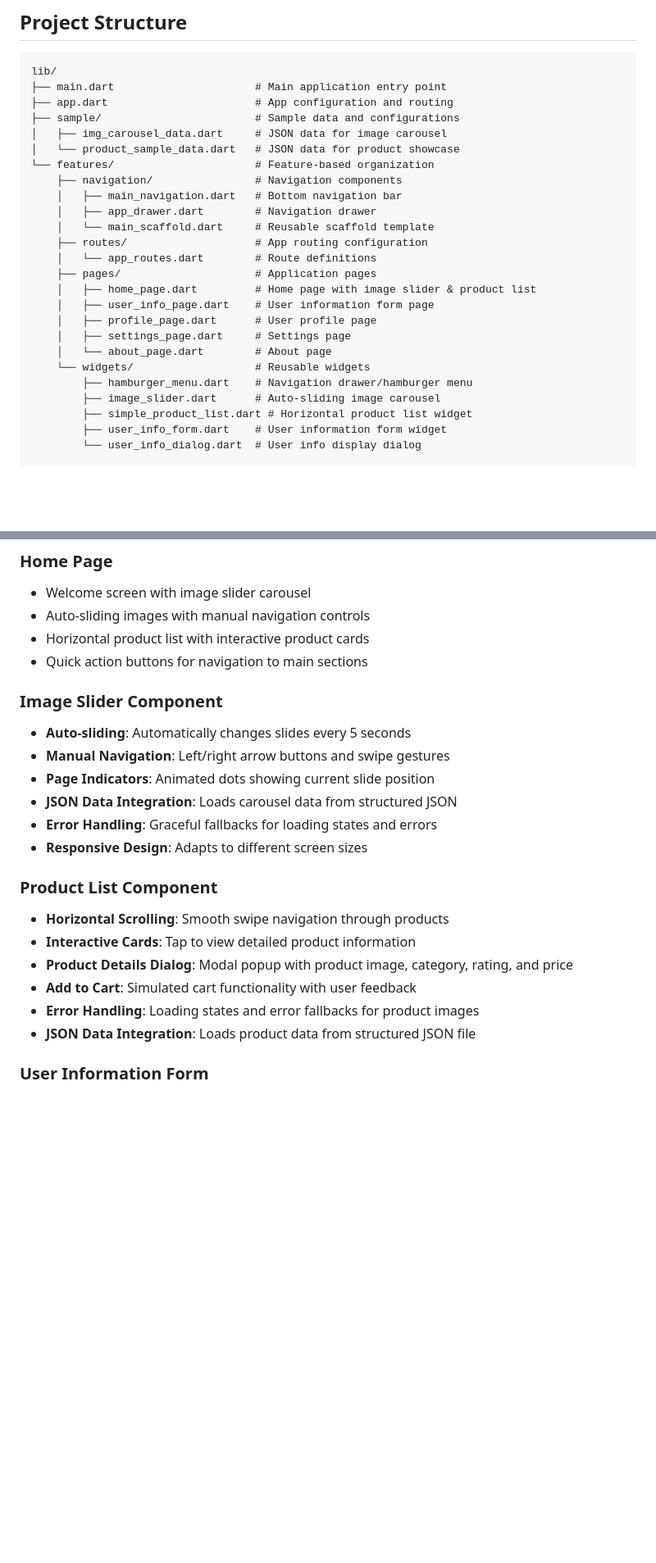
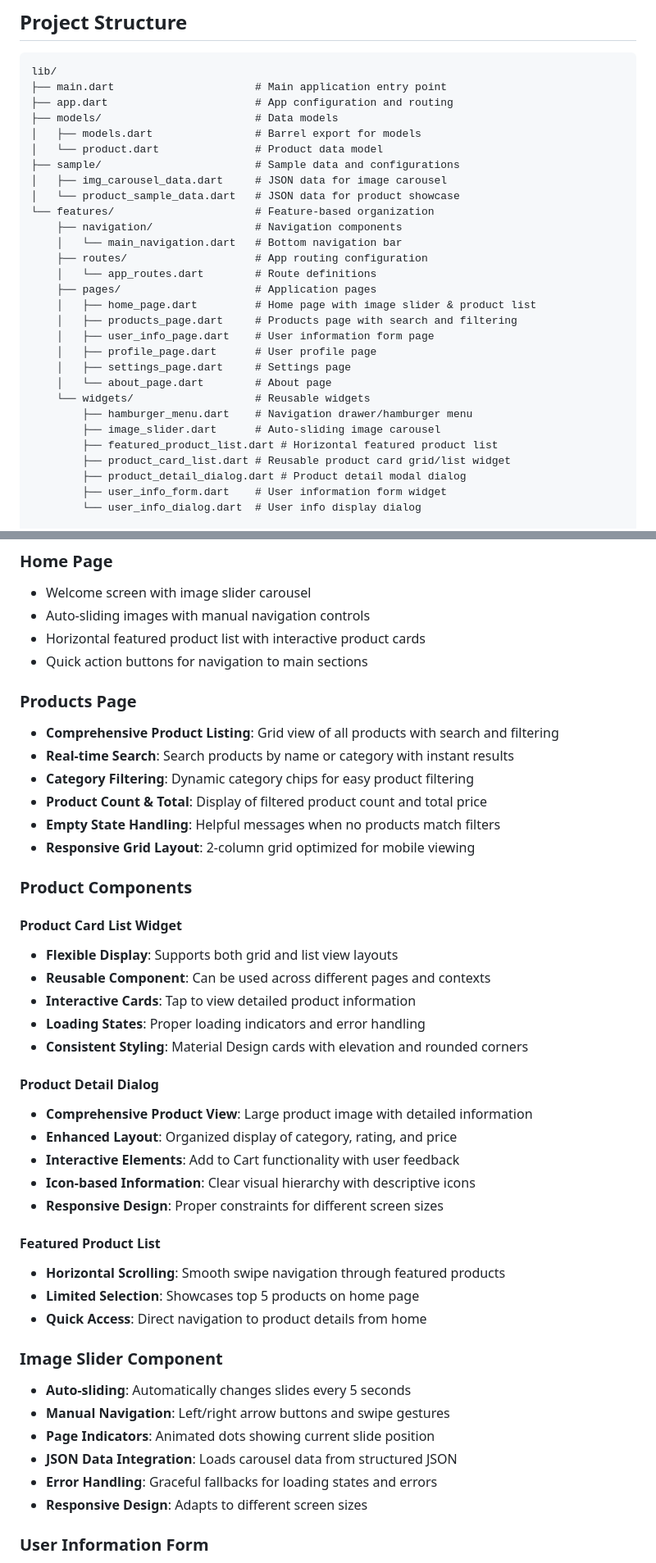
Before and after one commit to tzrfabian/flutter_app_test, a Markdown page: README.md, 2 parts joined by grey strips. Shown at 82% size. GitHub-like rendering; blank space fills up the shorter version.

Commit message:
refac: update readme

```diff
--- a/README.md
+++ b/README.md
@@ -60,18 +64,20 @@ flutter build windows    # Windows
 lib/
 ├── main.dart                      # Main application entry point
 ├── app.dart                       # App configuration and routing
+├── models/                        # Data models
+│   ├── models.dart                # Barrel export for models
+│   └── product.dart               # Product data model
 ├── sample/                        # Sample data and configurations
 │   ├── img_carousel_data.dart     # JSON data for image carousel
 │   └── product_sample_data.dart   # JSON data for product showcase
 └── features/                      # Feature-based organization
     ├── navigation/                # Navigation components
-    │   ├── main_navigation.dart   # Bottom navigation bar
-    │   ├── app_drawer.dart        # Navigation drawer
-    │   └── main_scaffold.dart     # Reusable scaffold template
+    │   └── main_navigation.dart   # Bottom navigation bar
     ├── routes/                    # App routing configuration
     │   └── app_routes.dart        # Route definitions
     ├── pages/                     # Application pages
     │   ├── home_page.dart         # Home page with image slider & product list
+    │   ├── products_page.dart     # Products page with search and filtering
     │   ├── user_info_page.dart    # User information form page
     │   ├── profile_page.dart      # User profile page
     │   ├── settings_page.dart     # Settings page
@@ -79,7 +85,9 @@ lib/
     └── widgets/                   # Reusable widgets
         ├── hamburger_menu.dart    # Navigation drawer/hamburger menu
         ├── image_slider.dart      # Auto-sliding image carousel
-        ├── simple_product_list.dart # Horizontal product list widget
+        ├── featured_product_list.dart # Horizontal featured product list
+        ├── product_card_list.dart # Reusable product card grid/list widget
+        ├── product_detail_dialog.dart # Product detail modal dialog
         ├── user_info_form.dart    # User information form widget
         └── user_info_dialog.dart  # User info display dialog
 
@@ -103,8 +111,37 @@ The app includes multiple navigation patterns:
 ### Home Page
 - Welcome screen with image slider carousel
 - Auto-sliding images with manual navigation controls
-- Horizontal product list with interactive product cards
+- Horizontal featured product list with interactive product cards
 - Quick action buttons for navigation to main sections
+
+### Products Page
+- **Comprehensive Product Listing**: Grid view of all products with search and filtering
+- **Real-time Search**: Search products by name or category with instant results
+- **Category Filtering**: Dynamic category chips for easy product filtering
+- **Product Count & Total**: Display of filtered product count and total price
+- **Empty State Handling**: Helpful messages when no products match filters
+- **Responsive Grid Layout**: 2-column grid optimized for mobile viewing
+
+### Product Components
+
+#### Product Card List Widget
+- **Flexible Display**: Supports both grid and list view layouts
+- **Reusable Component**: Can be used across different pages and contexts
+- **Interactive Cards**: Tap to view detailed product information
+- **Loading States**: Proper loading indicators and error handling
+- **Consistent Styling**: Material Design cards with elevation and rounded corners
+
+#### Product Detail Dialog
+- **Comprehensive Product View**: Large product image with detailed information
+- **Enhanced Layout**: Organized display of category, rating, and price
+- **Interactive Elements**: Add to Cart functionality with user feedback
+- **Icon-based Information**: Clear visual hierarchy with descriptive icons
+- **Responsive Design**: Proper constraints for different screen sizes
+
+#### Featured Product List
+- **Horizontal Scrolling**: Smooth swipe navigation through featured products
+- **Limited Selection**: Showcases top 5 products on home page
+- **Quick Access**: Direct navigation to product details from home
 
 ### Image Slider Component
 - **Auto-sliding**: Automatically changes slides every 5 seconds
@@ -113,14 +150,6 @@ The app includes multiple navigation patterns:
 - **JSON Data Integration**: Loads carousel data from structured JSON
 - **Error Handling**: Graceful fallbacks for loading states and errors
 - **Responsive Design**: Adapts to different screen sizes
-
-### Product List Component
-- **Horizontal Scrolling**: Smooth swipe navigation through products
-- **Interactive Cards**: Tap to view detailed product information
-- **Product Details Dialog**: Modal popup with product image, category, rating, and price
-- **Add to Cart**: Simulated cart functionality with user feedback
-- **Error Handling**: Loading states and error fallbacks for product images
-- **JSON Data Integration**: Loads product data from structured JSON file
 
 ### User Information Form
 - Input validation for name, age, and job fields
```
Also changed, not shown: other parts of README.md (+38 -17 lines).
